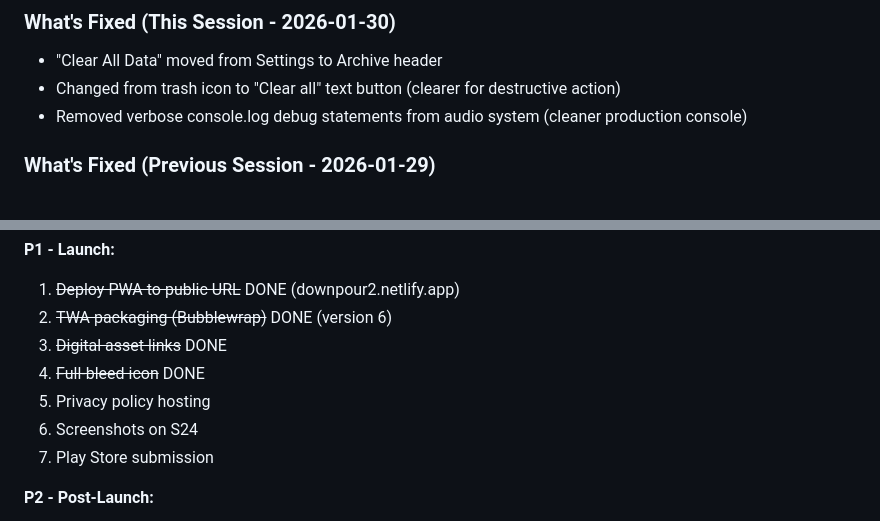
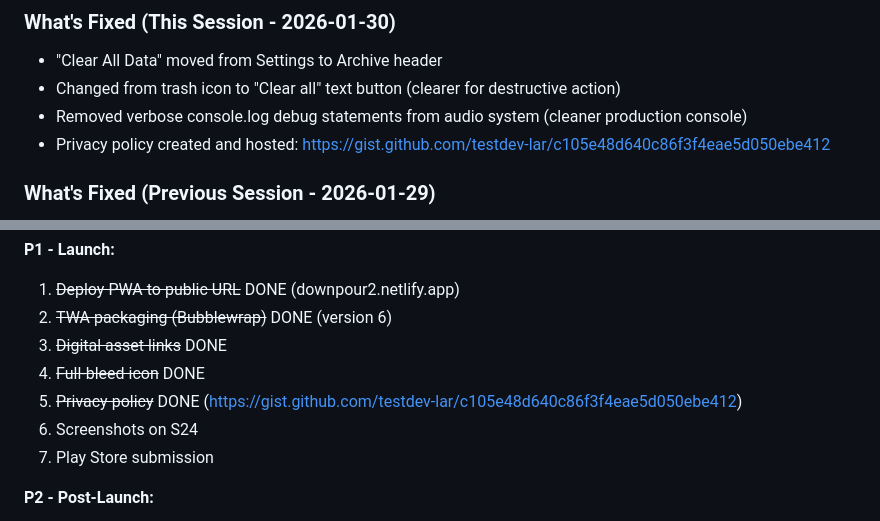
Before and after one commit to testdev-lar/downpourphone, a Markdown page: ROADMAP.md, 2 parts joined by grey strips. Drawn GitHub-style.

```diff
--- a/ROADMAP.md
+++ b/ROADMAP.md
@@ -36,6 +36,7 @@
 - "Clear All Data" moved from Settings to Archive header
 - Changed from trash icon to "Clear all" text button (clearer for destructive action)
 - Removed verbose console.log debug statements from audio system (cleaner production console)
+- Privacy policy created and hosted: https://gist.github.com/testdev-lar/c105e48d640c86f3f4eae5d050ebe412
 
 ### What's Fixed (Previous Session - 2026-01-29)
 - "How to use Downpour" guide added to home screen (`?` icon opens modal)
@@ -296,7 +297,7 @@ Include: `Co-Authored-By: Claude Opus 4.5 <noreply@anthropic.com>`
 2. ~~TWA packaging (Bubblewrap)~~ DONE (version 6)
 3. ~~Digital asset links~~ DONE
 4. ~~Full-bleed icon~~ DONE
-5. Privacy policy hosting
+5. ~~Privacy policy~~ DONE (https://gist.github.com/testdev-lar/c105e48d640c86f3f4eae5d050ebe412)
 6. Screenshots on S24
 7. Play Store submission
 
```
Also changed, not shown: CLAUDE_HANDOFF.md (+6 -1 lines), PRIVACY_POLICY.md (added, +35 -0 lines).
